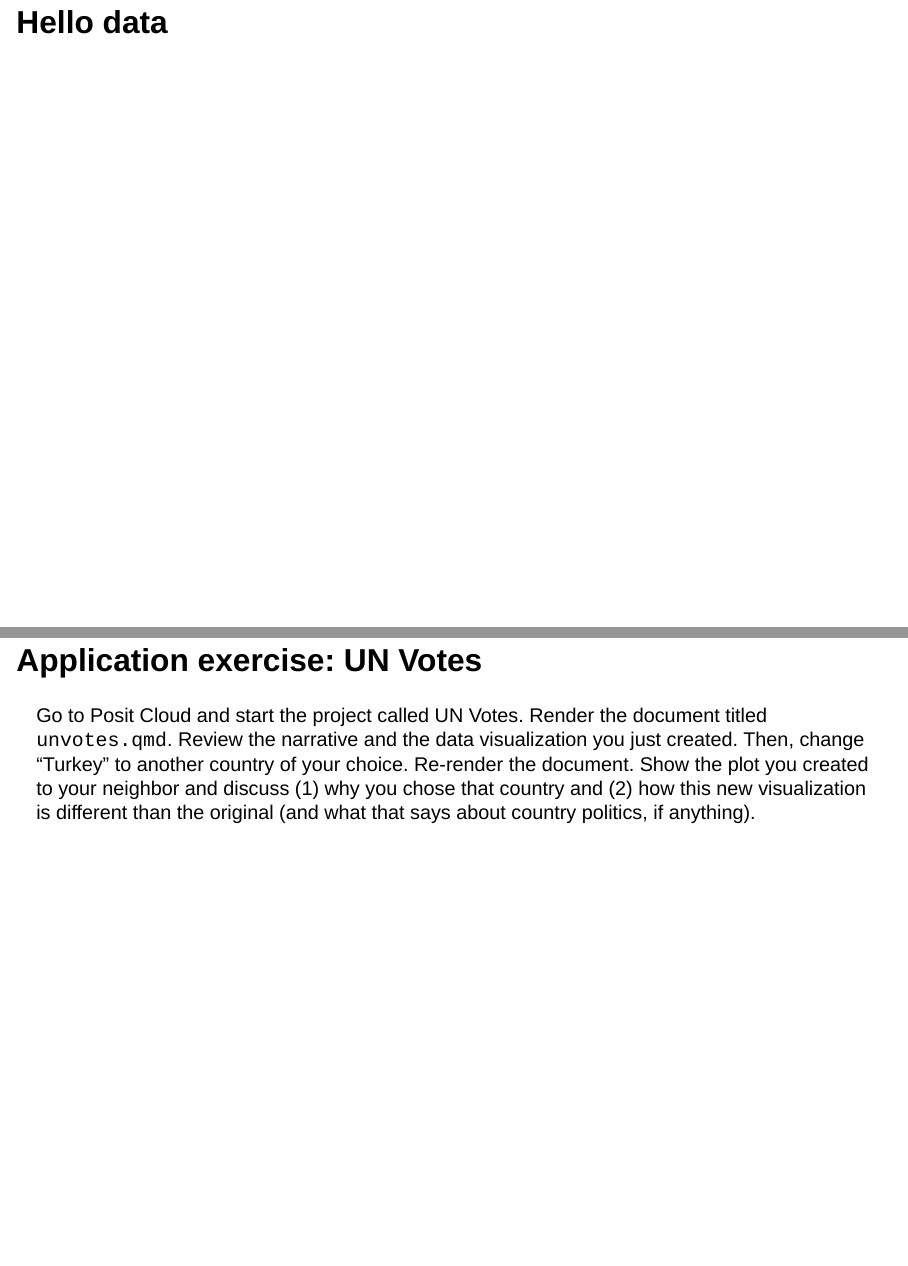
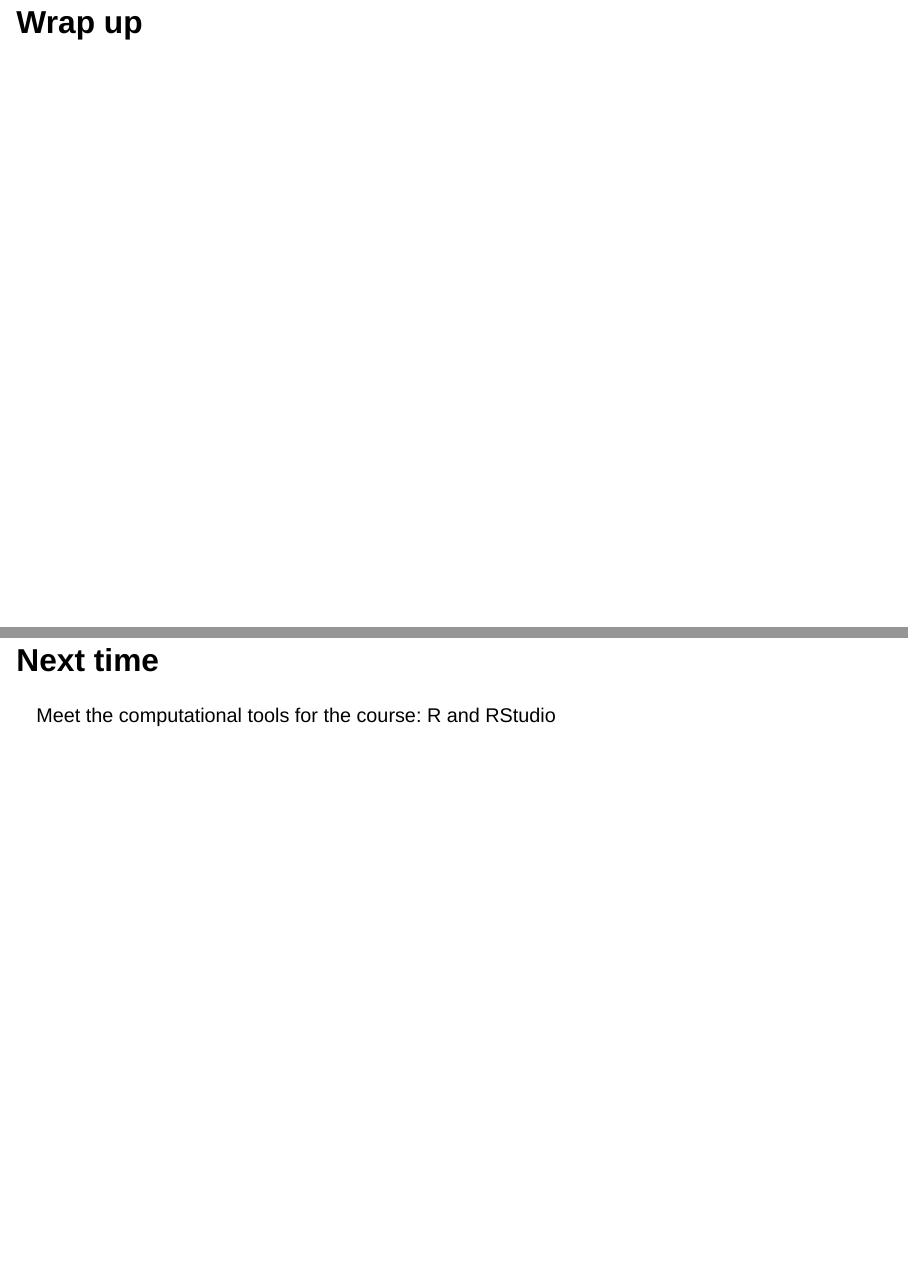
Before and after one commit to sta113-f23/sta113-f23.github.io, a Quarto document (lectures/01/01-welcome.qmd): pages 36 and 37 of 38, joined at a grey line. Rendered offline with R 4.5, knitr and Pandoc in place of Quarto, with nearby package versions; drawn as Slidy slides in place of the format the file asks for.

Commit message:
Remove stuff we didn't get to

```diff
--- a/lectures/01/01-welcome.qmd
+++ b/lectures/01/01-welcome.qmd
@@ -349,10 +349,8 @@ See course announcement (on Canvas or in your email) and click on the links to
 
 -   Get started on the first HW assignment
 
-# Hello data
+# Wrap up
 
-## Application exercise: UN Votes
+## Next time
 
-::: task
-Go to Posit Cloud and start the project called UN Votes. Render the document titled `unvotes.qmd`. Review the narrative and the data visualization you just created. Then, change "Turkey" to another country of your choice. Re-render the document. Show the plot you created to your neighbor and discuss (1) why you chose that country and (2) how this new visualization is different than the original (and what that says about country politics, if anything).
-:::
+Meet the computational tools for the course: R and RStudio
```
